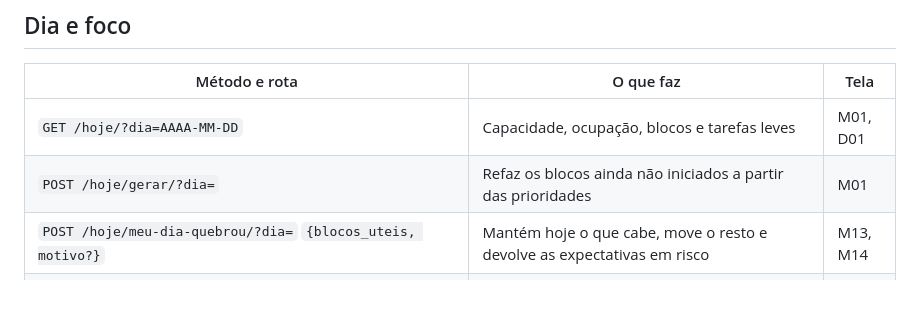
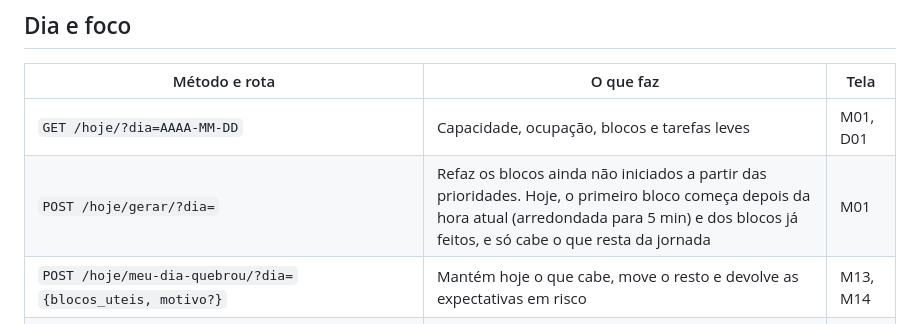
Before and after one commit to BrenoToledo/PRUMO, a Markdown page: docs/api.md, the part around the change. GitHub-like rendering; blank space fills up the shorter version.

```diff
--- a/docs/api.md
+++ b/docs/api.md
@@ -29,7 +29,7 @@ Base: `/api/`. Autenticação por sessão ou token (`POST /api/token/` com `user
 | Método e rota | O que faz | Tela |
 | --- | --- | --- |
 | `GET /hoje/?dia=AAAA-MM-DD` | Capacidade, ocupação, blocos e tarefas leves | M01, D01 |
-| `POST /hoje/gerar/?dia=` | Refaz os blocos ainda não iniciados a partir das prioridades | M01 |
+| `POST /hoje/gerar/?dia=` | Refaz os blocos ainda não iniciados a partir das prioridades. Hoje, o primeiro bloco começa depois da hora atual (arredondada para 5 min) e dos blocos já feitos, e só cabe o que resta da jornada | M01 |
 | `POST /hoje/meu-dia-quebrou/?dia=` `{blocos_uteis, motivo?}` | Mantém hoje o que cabe, move o resto e devolve as expectativas em risco | M13, M14 |
 | `POST /hoje/meu-dia-quebrou/simular/?dia=` `{blocos_uteis}` | A mesma proposta, sem gravar nada | M14 |
 | `GET /blocos/em-foco/` | O bloco em foco agora (campos do bloco) ou `204` sem corpo | M07, M08 |
```
Also changed, not shown: docs/contratos.md (+10 -0 lines).
